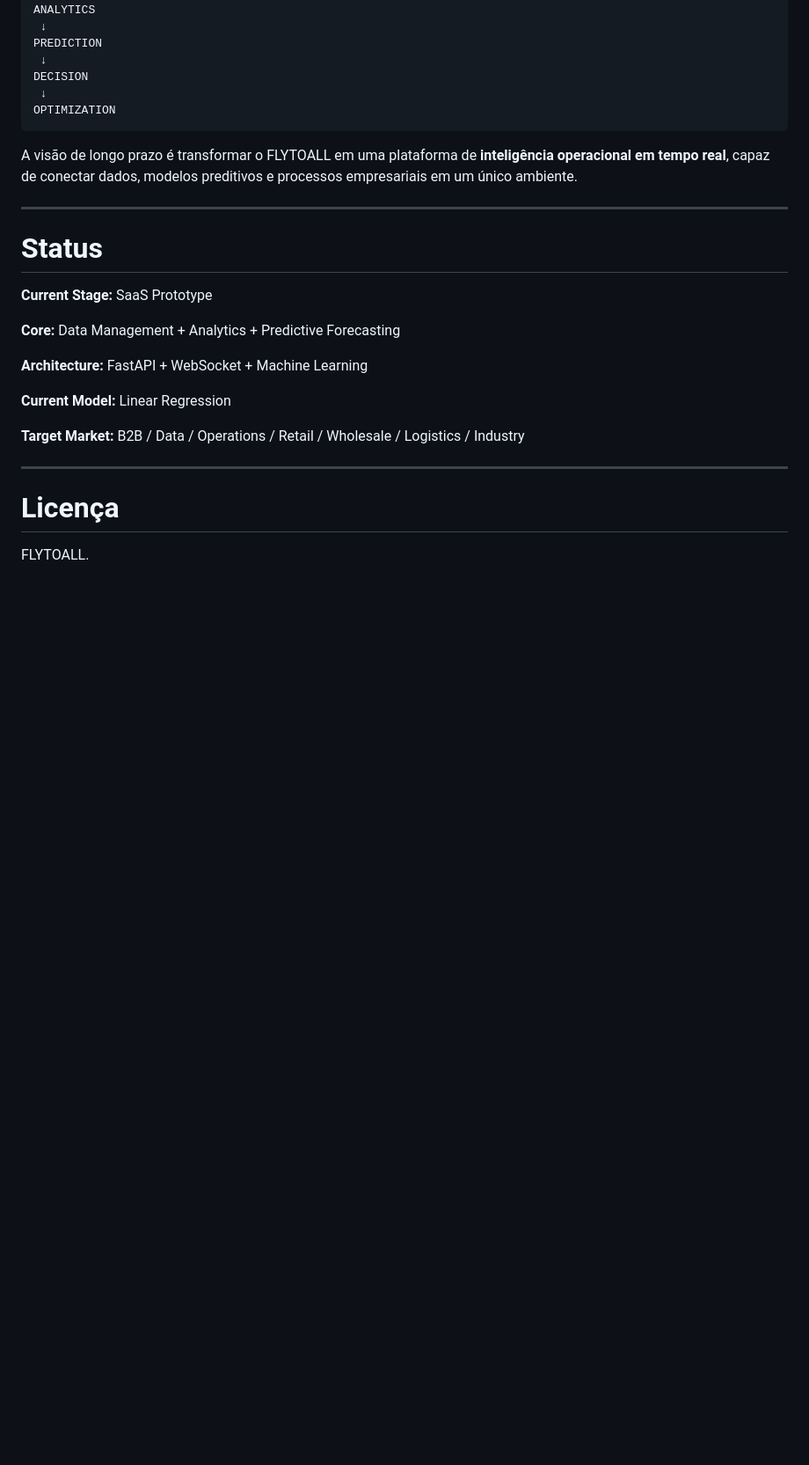
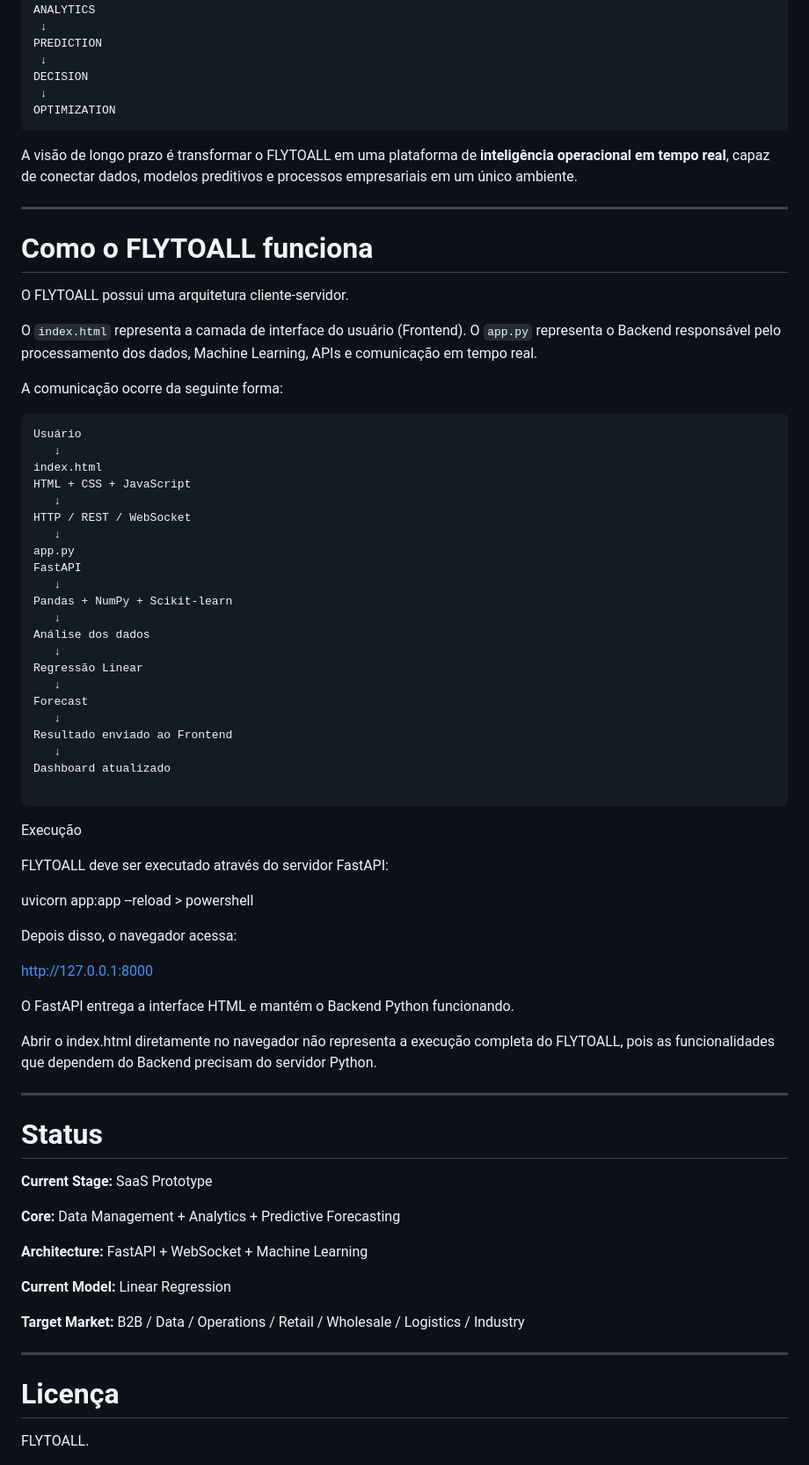
Before and after one commit to kauecodify/FlyTOALL, a Markdown page: README.md, the part around the change. Shown at 88% size. Drawn GitHub-style; blank space fills up the shorter version.

Commit message:
Document FLYTOALL architecture and usage instructions
Added detailed explanation of FLYTOALL architecture and execution process.

````diff
--- a/README.md
+++ b/README.md
@@ -538,6 +538,57 @@ A visão de longo prazo é transformar o FLYTOALL em uma plataforma de **intelig
 
 ---
 
+# Como o FLYTOALL funciona
+
+O FLYTOALL possui uma arquitetura cliente-servidor.
+
+O `index.html` representa a camada de interface do usuário (Frontend).
+O `app.py` representa o Backend responsável pelo processamento dos dados,
+Machine Learning, APIs e comunicação em tempo real.
+
+A comunicação ocorre da seguinte forma:
+
+```text
+Usuário
+   ↓
+index.html
+HTML + CSS + JavaScript
+   ↓
+HTTP / REST / WebSocket
+   ↓
+app.py
+FastAPI
+   ↓
+Pandas + NumPy + Scikit-learn
+   ↓
+Análise dos dados
+   ↓
+Regressão Linear
+   ↓
+Forecast
+   ↓
+Resultado enviado ao Frontend
+   ↓
+Dashboard atualizado
+
+```
+
+Execução
+
+FLYTOALL deve ser executado através do servidor FastAPI:
+
+uvicorn app:app --reload > powershell
+
+Depois disso, o navegador acessa:
+
+http://127.0.0.1:8000
+
+O FastAPI entrega a interface HTML e mantém o Backend Python funcionando.
+
+Abrir o index.html diretamente no navegador não representa a execução completa do FLYTOALL, pois as funcionalidades que dependem do Backend precisam do servidor Python.
+
+---
+
 # Status
 
 **Current Stage:** SaaS Prototype
````
